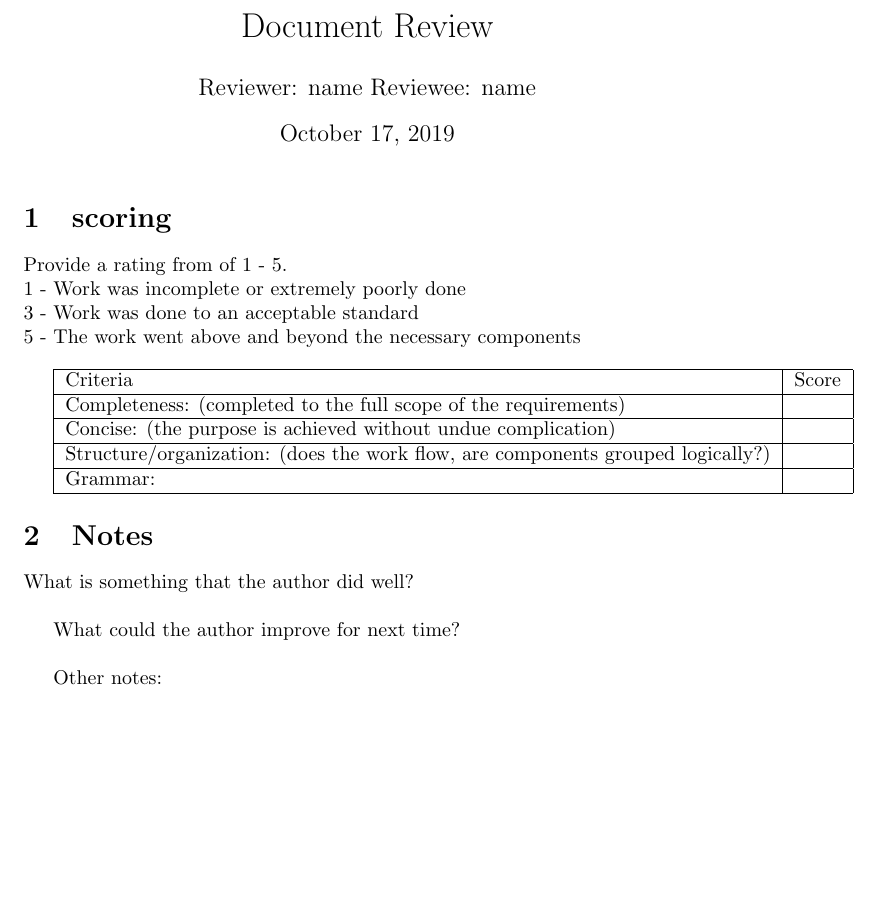
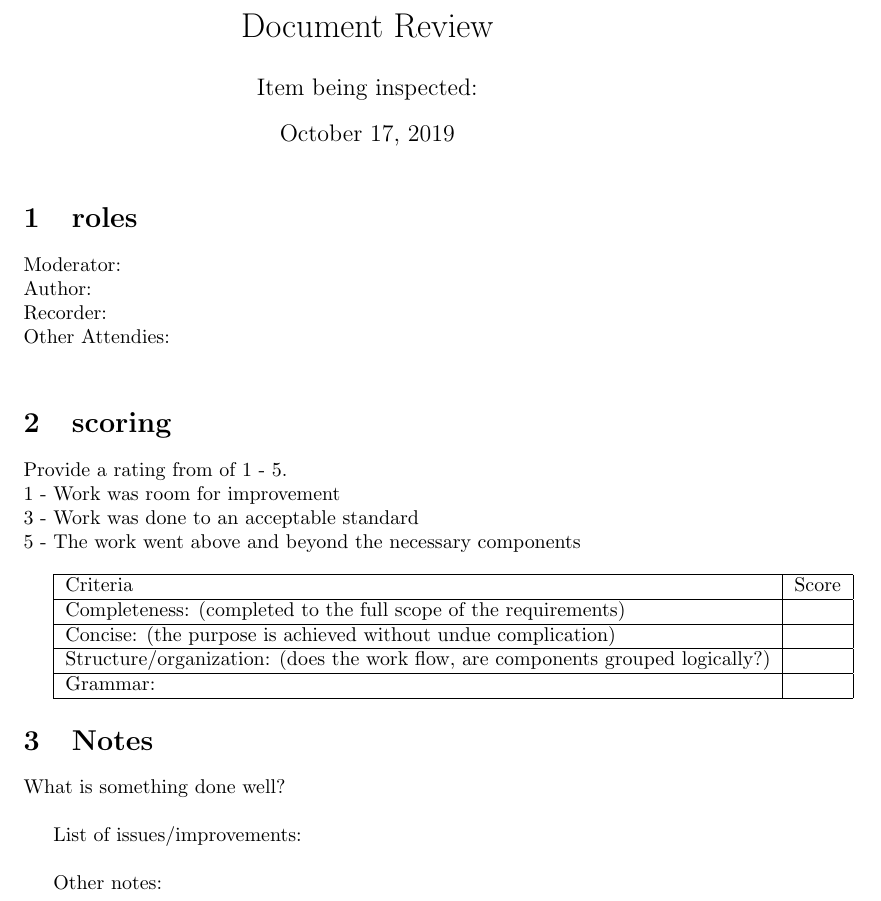
Before and after one commit to UniversityOfSaskatchewanCMPT371/term-project-fall2019-team-2, a LaTeX document (documents/reviews/DocReview.tex): part of the page, cut so that both start at the same text, the shorter picture padded with empty space. Compiled offline with pdfLaTeX.

Commit message:
updated as per the in-class feedback on Oct 15

```diff
--- a/documents/reviews/DocReview.tex
+++ b/documents/reviews/DocReview.tex
@@ -1,16 +1,22 @@
 \documentclass{article}
 
 \title{Document Review}
-\author{Reviewer: name Reviewee: name }
+\author{Item being inspected: }
 \date{\today}
 
 \begin{document}
 
 \maketitle
 
+\section{roles}
+Moderator:\\
+Author:\\
+Recorder:\\
+Other Attendies:\\
+
 \section{scoring}
     Provide a rating from of 1 - 5. \\
-    1 - Work was incomplete or extremely poorly done\\
+    1 - Work was room for improvement\\
     3 - Work was done to an acceptable standard\\
     5 - The work went above and beyond the necessary components\\
 
@@ -33,9 +39,9 @@
 
 \section{Notes}
 
-    What is something that the author did well?\\
+    What is something done well?\\
 
-    What could the author improve for next time?\\
+    List of issues/improvements:\\
 
     Other notes:\\
 
```
